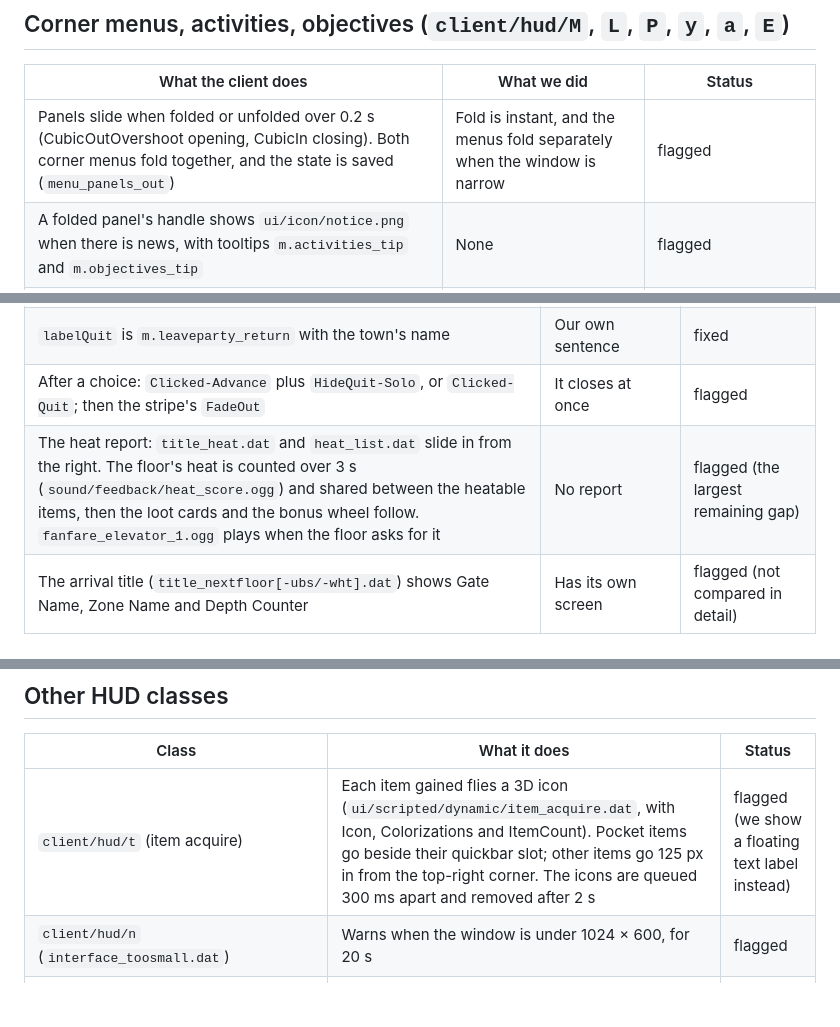
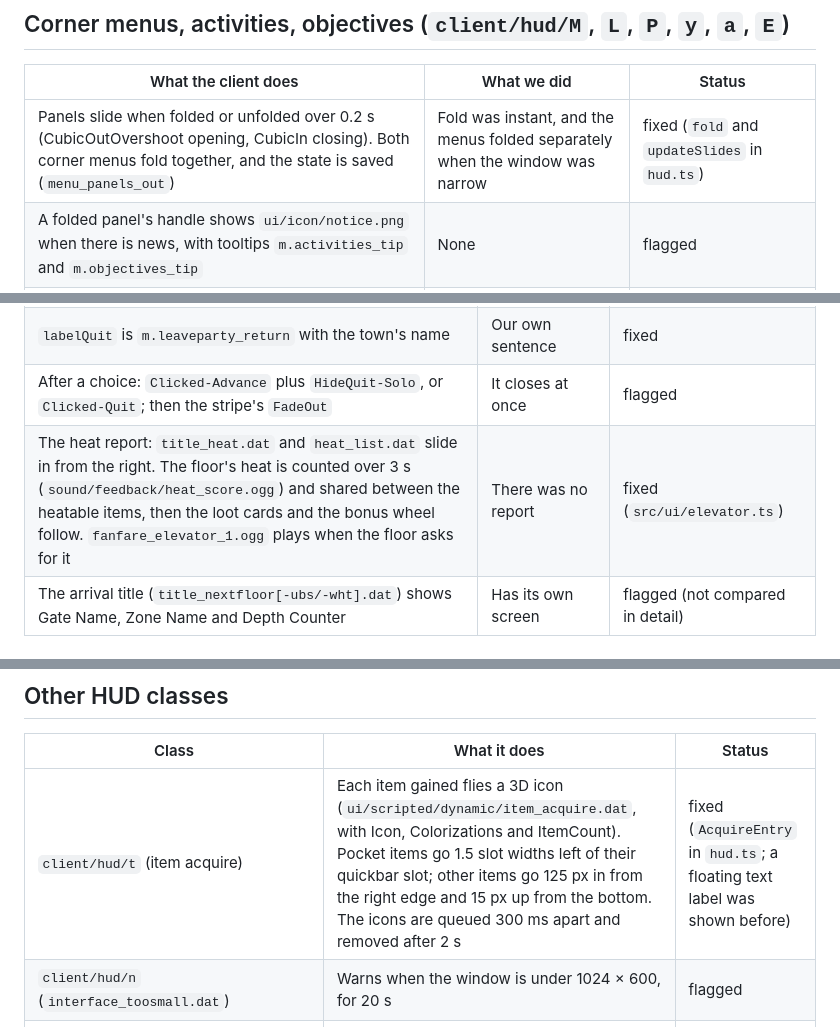
Before and after one commit to Twoos123/Clockworks, a Markdown page: docs/research/ui-audit-hud.md, 3 parts joined by grey strips. GitHub-like rendering; blank space fills up the shorter version.

Commit message:
HUD audit: the heat report, item-acquire icons and sliding panels are fixed
Co-Authored-By: Claude Opus 5.5 <noreply@anthropic.com>

```diff
--- a/docs/research/ui-audit-hud.md
+++ b/docs/research/ui-audit-hud.md
@@ -106,7 +106,7 @@ separate audit. Damage numbers, hitstop and hurt reactions belong to the combat-
 
 | What the client does | What we did | Status |
 |---|---|---|
-| Panels slide when folded or unfolded over 0.2 s (CubicOutOvershoot opening, CubicIn closing). Both corner menus fold together, and the state is saved (`menu_panels_out`) | Fold is instant, and the menus fold separately when the window is narrow | flagged |
+| Panels slide when folded or unfolded over 0.2 s (CubicOutOvershoot opening, CubicIn closing). Both corner menus fold together, and the state is saved (`menu_panels_out`) | Fold was instant, and the menus folded separately when the window was narrow | fixed (`fold` and `updateSlides` in `hud.ts`) |
 | A folded panel's handle shows `ui/icon/notice.png` when there is news, with tooltips `m.activities_tip` and `m.objectives_tip` | None | flagged |
 | Menu hotkeys come from the bound commands, truncated to 3 characters. `button_menu` has none | Fixed letters | flagged (main.ts handles a few keys directly) |
 | Objectives hang 166 px down the right edge, and the activities panel 6 px below them | Placed under the minimap's height + 8 | fixed |
@@ -131,7 +131,7 @@ separate audit. Damage numbers, hitstop and hurt reactions belong to the combat-
 | The next-level window counts down from 10 (`m.countdown`, "in 10 seconds...") and then advances on its own | No countdown; the label held our loot tally | fixed (the tally moved to the window's spare line) |
 | `labelQuit` is `m.leaveparty_return` with the town's name | Our own sentence | fixed |
 | After a choice: `Clicked-Advance` plus `HideQuit-Solo`, or `Clicked-Quit`; then the stripe's `FadeOut` | It closes at once | flagged |
-| The heat report: `title_heat.dat` and `heat_list.dat` slide in from the right. The floor's heat is counted over 3 s (`sound/feedback/heat_score.ogg`) and shared between the heatable items, then the loot cards and the bonus wheel follow. `fanfare_elevator_1.ogg` plays when the floor asks for it | No report | flagged (the largest remaining gap) |
+| The heat report: `title_heat.dat` and `heat_list.dat` slide in from the right. The floor's heat is counted over 3 s (`sound/feedback/heat_score.ogg`) and shared between the heatable items, then the loot cards and the bonus wheel follow. `fanfare_elevator_1.ogg` plays when the floor asks for it | There was no report | fixed (`src/ui/elevator.ts`) |
 | The arrival title (`title_nextfloor[-ubs/-wht].dat`) shows Gate Name, Zone Name and Depth Counter | Has its own screen | flagged (not compared in detail) |
 
 ## Help notices (`client/ar`, `dungeon/client/h`)
@@ -144,7 +144,7 @@ separate audit. Damage numbers, hitstop and hurt reactions belong to the combat-
 
 | Class | What it does | Status |
 |---|---|---|
-| `client/hud/t` (item acquire) | Each item gained flies a 3D icon (`ui/scripted/dynamic/item_acquire.dat`, with Icon, Colorizations and ItemCount). Pocket items go beside their quickbar slot; other items go 125 px in from the top-right corner. The icons are queued 300 ms apart and removed after 2 s | flagged (we show a floating text label instead) |
+| `client/hud/t` (item acquire) | Each item gained flies a 3D icon (`ui/scripted/dynamic/item_acquire.dat`, with Icon, Colorizations and ItemCount). Pocket items go 1.5 slot widths left of their quickbar slot; other items go 125 px in from the right edge and 15 px up from the bottom. The icons are queued 300 ms apart and removed after 2 s | fixed (`AcquireEntry` in `hud.ts`; a floating text label was shown before) |
 | `client/hud/n` (`interface_toosmall.dat`) | Warns when the window is under 1024 × 600, for 20 s | flagged |
 | `client/hud/r` (`ui/energy/interface_collapse.dat`) | Energy widget | n/a |
 | `dungeon/client/an` (clock timer) | `interface_clocktimer.dat` as mm:ss. The colour is `default`, then `warning`, then `suddendeath` under the thresholds, with a blip under 4 s | n/a (party timers and PvP) |
```
